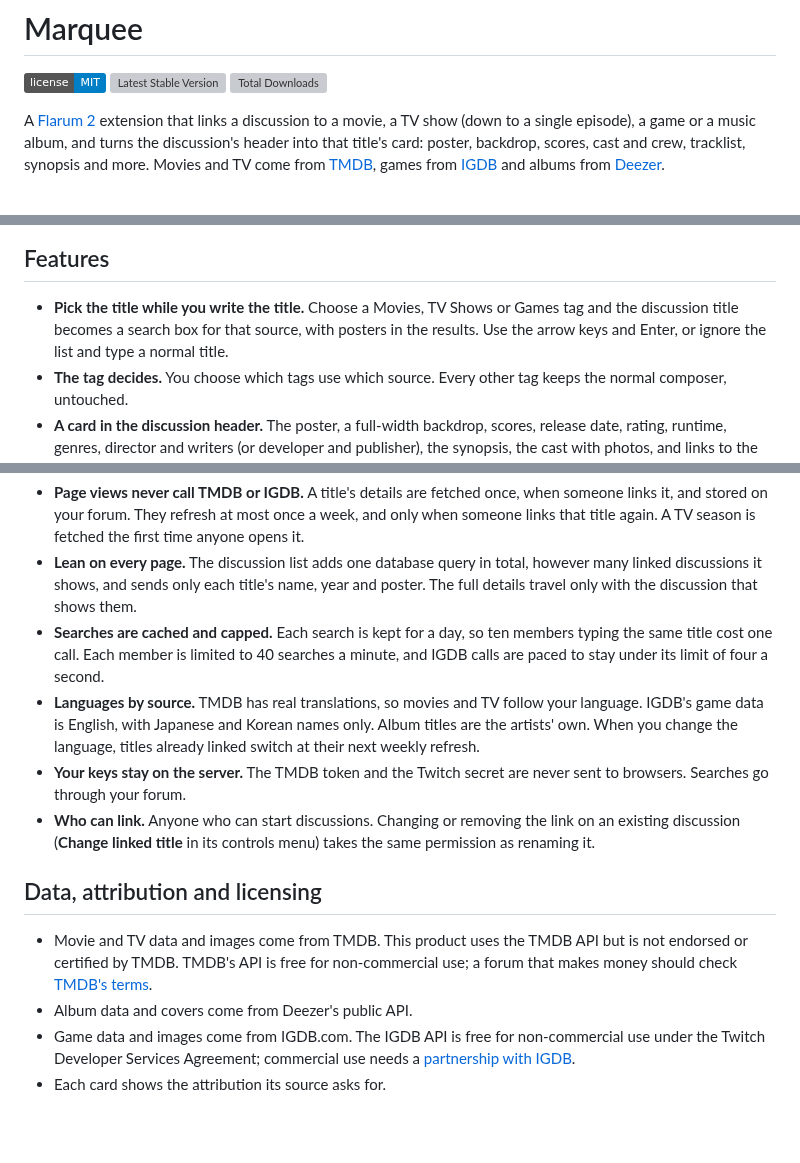
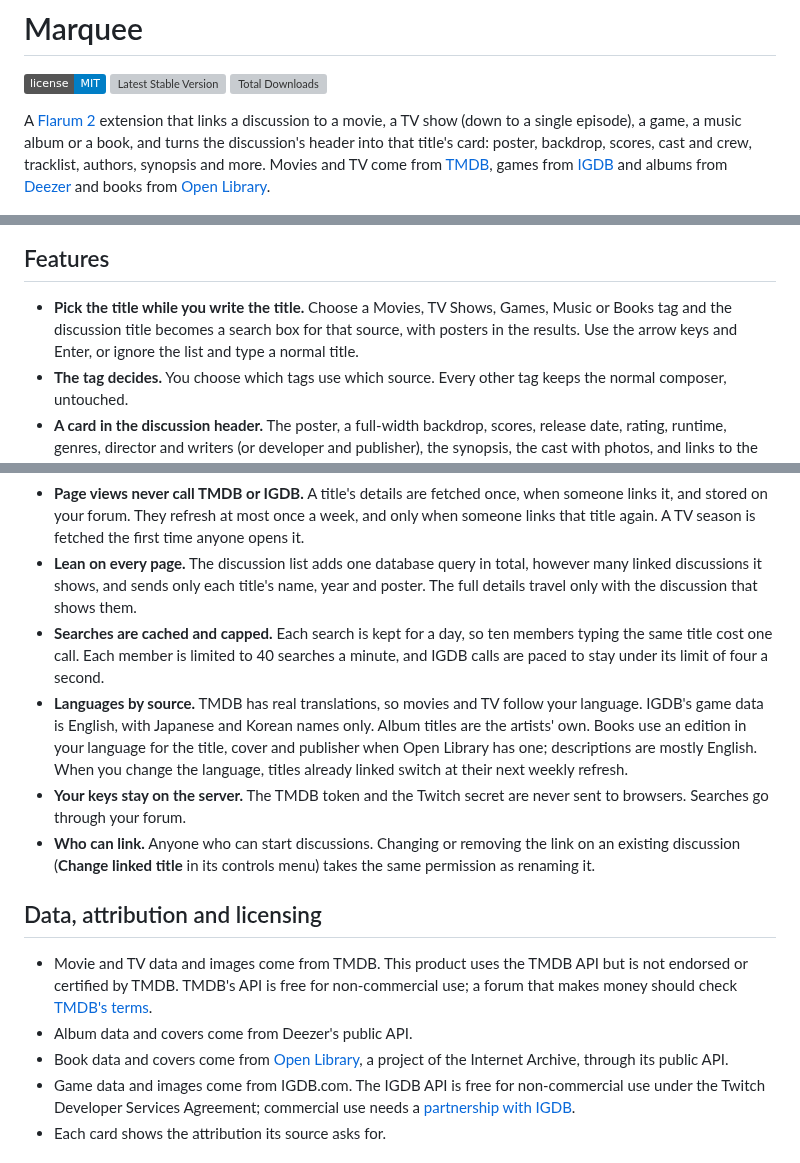
Before and after one commit to ernestdefoe/marquee, a Markdown page: README.md, 3 parts joined by grey strips. Rendered like a GitHub page; badges without logos; blank space fills up the shorter version; grey boxes are pictures that could not be loaded.

```diff
--- a/README.md
+++ b/README.md
@@ -2,13 +2,13 @@
 
 ![License](https://img.shields.io/badge/license-MIT-blue.svg) [![Latest Stable Version](https://img.shields.io/packagist/v/ernestdefoe/marquee.svg)](https://packagist.org/packages/ernestdefoe/marquee) [![Total Downloads](https://img.shields.io/packagist/dt/ernestdefoe/marquee.svg)](https://packagist.org/packages/ernestdefoe/marquee)
 
-A [Flarum 2](https://flarum.org) extension that links a discussion to a movie, a TV show (down to a single episode), a game or a music album, and turns the discussion's header into that title's card: poster, backdrop, scores, cast and crew, tracklist, synopsis and more. Movies and TV come from [TMDB](https://www.themoviedb.org), games from [IGDB](https://www.igdb.com) and albums from [Deezer](https://www.deezer.com).
+A [Flarum 2](https://flarum.org) extension that links a discussion to a movie, a TV show (down to a single episode), a game, a music album or a book, and turns the discussion's header into that title's card: poster, backdrop, scores, cast and crew, tracklist, authors, synopsis and more. Movies and TV come from [TMDB](https://www.themoviedb.org), games from [IGDB](https://www.igdb.com) and albums from [Deezer](https://www.deezer.com) and books from [Open Library](https://openlibrary.org).
 
 ![A movie discussion](https://raw.githubusercontent.com/ernestdefoe/marquee/main/.github/screenshots/movie-hero.jpg)
 
 ## Features
 
-- **Pick the title while you write the title.** Choose a Movies, TV Shows or Games tag and the discussion title becomes a search box for that source, with posters in the results. Use the arrow keys and Enter, or ignore the list and type a normal title.
+- **Pick the title while you write the title.** Choose a Movies, TV Shows, Games, Music or Books tag and the discussion title becomes a search box for that source, with posters in the results. Use the arrow keys and Enter, or ignore the list and type a normal title.
 - **The tag decides.** You choose which tags use which source. Every other tag keeps the normal composer, untouched.
 - **A card in the discussion header.** The poster, a full-width backdrop, scores, release date, rating, runtime, genres, director and writers (or developer and publisher), the synopsis, the cast with photos, and links to the source and the trailer.
 - **TV down to the episode.** Link a discussion to a whole show, one season, or one episode. Every show's card lists its seasons; open a season to see its episodes, and open an episode for its still, air date, runtime, score, director, writers, guest stars and synopsis, with previous and next buttons. **Discuss this episode** starts a discussion already titled and linked.
@@ -94,7 +101,7 @@ php flarum cache:clear
 - **Page views never call TMDB or IGDB.** A title's details are fetched once, when someone links it, and stored on your forum. They refresh at most once a week, and only when someone links that title again. A TV season is fetched the first time anyone opens it.
 - **Lean on every page.** The discussion list adds one database query in total, however many linked discussions it shows, and sends only each title's name, year and poster. The full details travel only with the discussion that shows them.
 - **Searches are cached and capped.** Each search is kept for a day, so ten members typing the same title cost one call. Each member is limited to 40 searches a minute, and IGDB calls are paced to stay under its limit of four a second.
-- **Languages by source.** TMDB has real translations, so movies and TV follow your language. IGDB's game data is English, with Japanese and Korean names only. Album titles are the artists' own. When you change the language, titles already linked switch at their next weekly refresh.
+- **Languages by source.** TMDB has real translations, so movies and TV follow your language. IGDB's game data is English, with Japanese and Korean names only. Album titles are the artists' own. Books use an edition in your language for the title, cover and publisher when Open Library has one; descriptions are mostly English. When you change the language, titles already linked switch at their next weekly refresh.
 - **Your keys stay on the server.** The TMDB token and the Twitch secret are never sent to browsers. Searches go through your forum.
 - **Who can link.** Anyone who can start discussions. Changing or removing the link on an existing discussion (**Change linked title** in its controls menu) takes the same permission as renaming it.
 
@@ -102,6 +109,7 @@ php flarum cache:clear
 
 - Movie and TV data and images come from TMDB. This product uses the TMDB API but is not endorsed or certified by TMDB. TMDB's API is free for non-commercial use; a forum that makes money should check [TMDB's terms](https://www.themoviedb.org/api-terms-of-use).
 - Album data and covers come from Deezer's public API.
+- Book data and covers come from [Open Library](https://openlibrary.org), a project of the Internet Archive, through its public API.
 - Game data and images come from IGDB.com. The IGDB API is free for non-commercial use under the Twitch Developer Services Agreement; commercial use needs a [partnership with IGDB](https://api-docs.igdb.com/#partnership).
 - Each card shows the attribution its source asks for.
 
```
Also changed, not shown: other parts of README.md (+9 -2 lines), .github/screenshots/book-hero.jpg (added), .github/screenshots/book-search.png (added), 16 other files.
